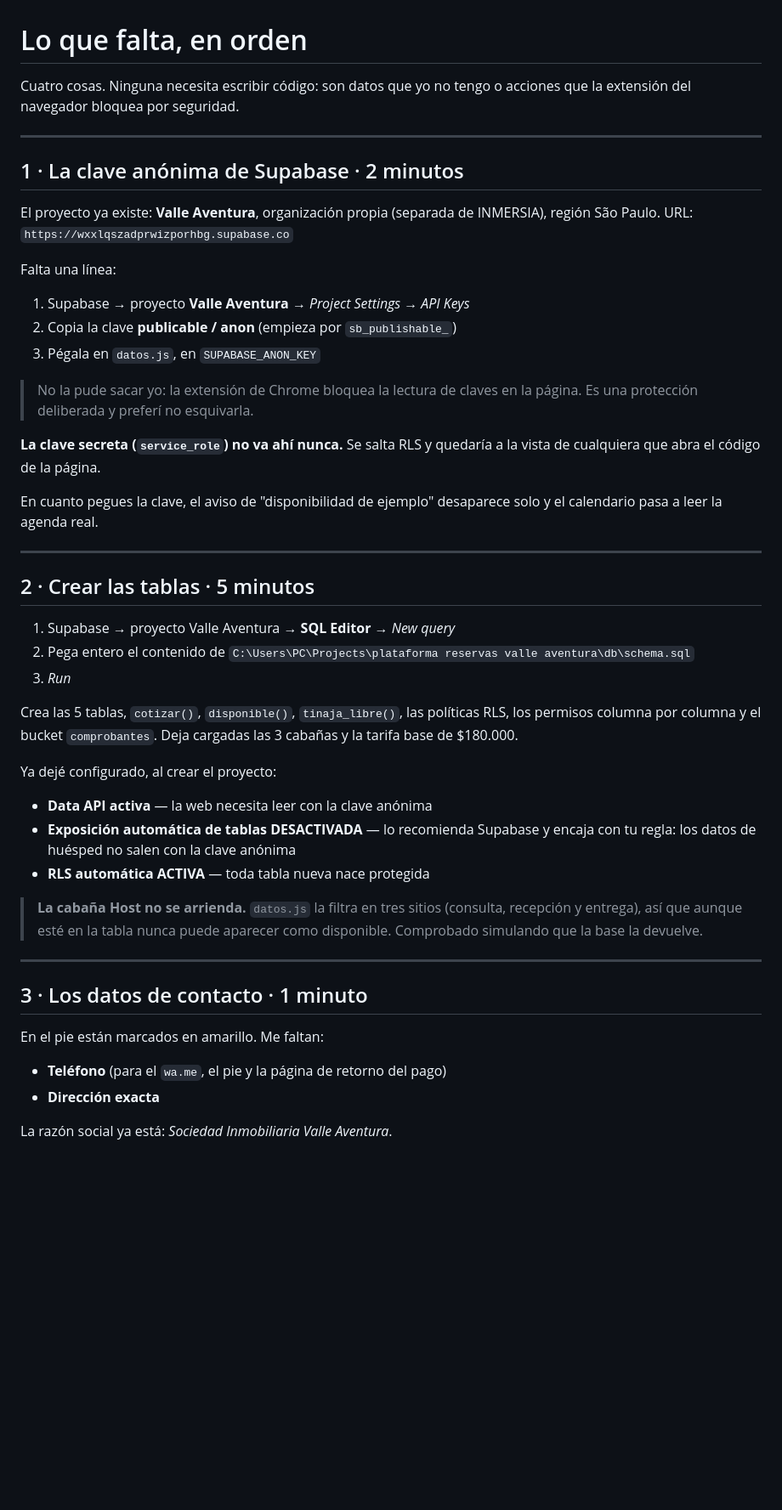
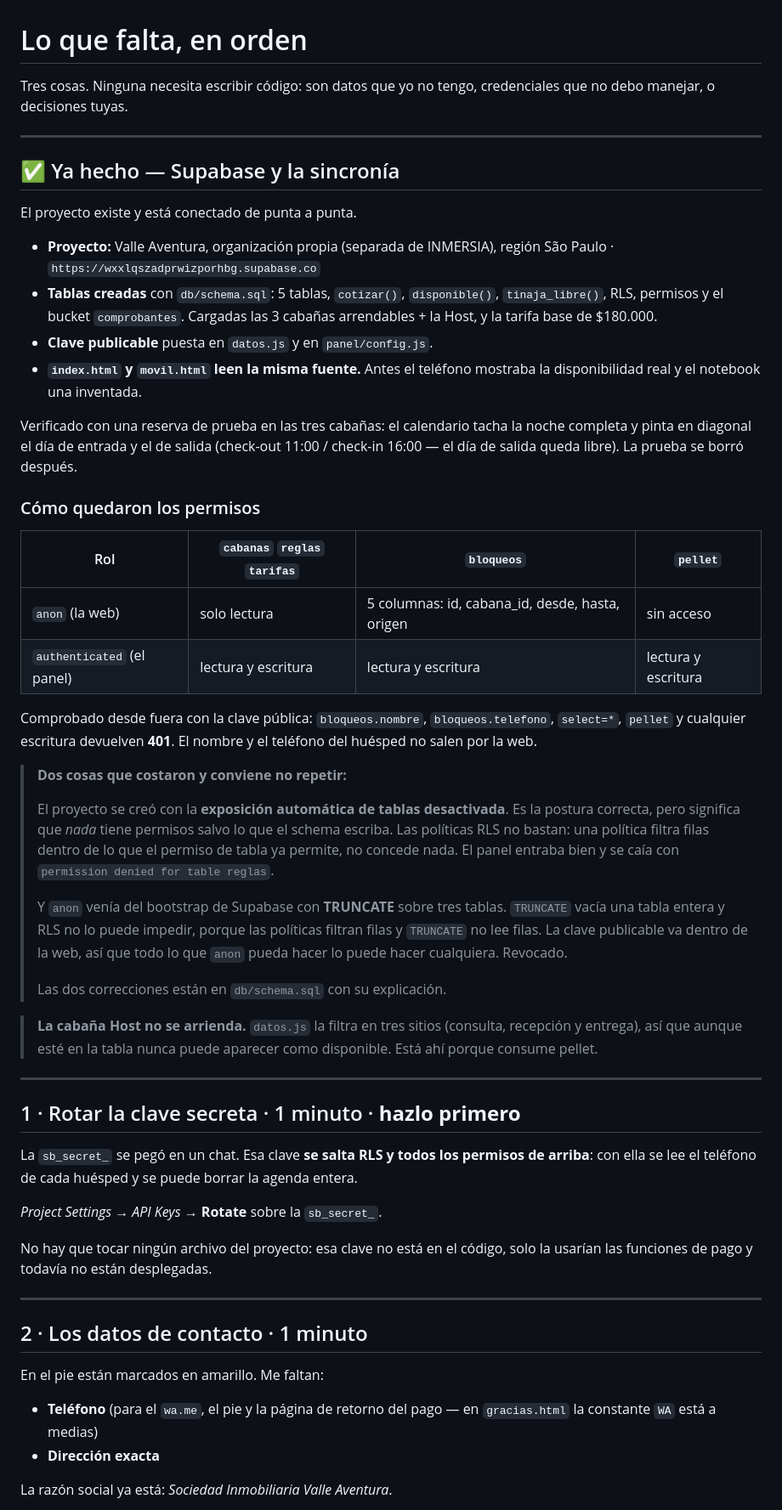
Before and after one commit to josevergara1999/valle-aventura-web, a Markdown page: PENDIENTE.md, the part around one of its changes. Shown at 85% size. Rendered like a GitHub page; blank space fills up the shorter version.

Commit message:
Actualiza PENDIENTE con el estado real de Supabase
Los dos primeros puntos (clave anonima y crear las tablas) ya estaban
hechos y seguian figurando como pendientes. Se documentan en su lugar
los permisos que quedaron, las dos correcciones que costaron encontrar
—los grants que faltaban para el rol del panel y el TRUNCATE heredado
que tenia el rol anonimo— y sube a primer lugar rotar la clave secreta.

Co-Authored-By: Claude Opus 5 (1M context) <noreply@anthropic.com>
Claude-Session: https://claude.ai/code/session_01LqN2kgkT636vhFJ5DMeCoQ

```diff
--- a/PENDIENTE.md
+++ b/PENDIENTE.md
@@ -1,62 +1,80 @@
 # Lo que falta, en orden
 
-Cuatro cosas. Ninguna necesita escribir código: son datos que yo no tengo o
-acciones que la extensión del navegador bloquea por seguridad.
+Tres cosas. Ninguna necesita escribir código: son datos que yo no tengo,
+credenciales que no debo manejar, o decisiones tuyas.
 
 ---
 
-## 1 · La clave anónima de Supabase  ·  2 minutos
+## ✅ Ya hecho — Supabase y la sincronía
 
-El proyecto ya existe: **Valle Aventura**, organización propia (separada de
-INMERSIA), región São Paulo.
-URL: `https://wxxlqszadprwizporhbg.supabase.co`
+El proyecto existe y está conectado de punta a punta.
 
-Falta una línea:
+- **Proyecto:** Valle Aventura, organización propia (separada de INMERSIA),
+  región São Paulo · `https://wxxlqszadprwizporhbg.supabase.co`
+- **Tablas creadas** con `db/schema.sql`: 5 tablas, `cotizar()`,
+  `disponible()`, `tinaja_libre()`, RLS, permisos y el bucket `comprobantes`.
+  Cargadas las 3 cabañas arrendables + la Host, y la tarifa base de $180.000.
+- **Clave publicable** puesta en `datos.js` y en `panel/config.js`.
+- **`index.html` y `movil.html` leen la misma fuente.** Antes el teléfono
+  mostraba la disponibilidad real y el notebook una inventada.
 
-1. Supabase → proyecto **Valle Aventura** → *Project Settings* → *API Keys*
-2. Copia la clave **publicable / anon** (empieza por `sb_publishable_`)
-3. Pégala en `datos.js`, en `SUPABASE_ANON_KEY`
+Verificado con una reserva de prueba en las tres cabañas: el calendario tacha
+la noche completa y pinta en diagonal el día de entrada y el de salida
+(check-out 11:00 / check-in 16:00 — el día de salida queda libre). La prueba
+se borró después.
 
-> No la pude sacar yo: la extensión de Chrome bloquea la lectura de claves en
-> la página. Es una protección deliberada y preferí no esquivarla.
+### Cómo quedaron los permisos
 
-**La clave secreta (`service_role`) no va ahí nunca.** Se salta RLS y quedaría
-a la vista de cualquiera que abra el código de la página.
+| Rol | `cabanas` `reglas` `tarifas` | `bloqueos` | `pellet` |
+|---|---|---|---|
+| `anon` (la web) | solo lectura | 5 columnas: id, cabana_id, desde, hasta, origen | sin acceso |
+| `authenticated` (el panel) | lectura y escritura | lectura y escritura | lectura y escritura |
 
-En cuanto pegues la clave, el aviso de "disponibilidad de ejemplo" desaparece
-solo y el calendario pasa a leer la agenda real.
+Comprobado desde fuera con la clave pública: `bloqueos.nombre`,
+`bloqueos.telefono`, `select=*`, `pellet` y cualquier escritura devuelven
+**401**. El nombre y el teléfono del huésped no salen por la web.
+
+> **Dos cosas que costaron y conviene no repetir:**
+>
+> El proyecto se creó con la **exposición automática de tablas desactivada**.
+> Es la postura correcta, pero significa que *nada* tiene permisos salvo lo
+> que el schema escriba. Las políticas RLS no bastan: una política filtra
+> filas dentro de lo que el permiso de tabla ya permite, no concede nada. El
+> panel entraba bien y se caía con `permission denied for table reglas`.
+>
+> Y `anon` venía del bootstrap de Supabase con **TRUNCATE** sobre tres tablas.
+> `TRUNCATE` vacía una tabla entera y RLS no lo puede impedir, porque las
+> políticas filtran filas y `TRUNCATE` no lee filas. La clave publicable va
+> dentro de la web, así que todo lo que `anon` pueda hacer lo puede hacer
+> cualquiera. Revocado.
+>
+> Las dos correcciones están en `db/schema.sql` con su explicación.
+
+> **La cabaña Host no se arrienda.** `datos.js` la filtra en tres sitios
+> (consulta, recepción y entrega), así que aunque esté en la tabla nunca puede
+> aparecer como disponible. Está ahí porque consume pellet.
 
 ---
 
-## 2 · Crear las tablas  ·  5 minutos
+## 1 · Rotar la clave secreta  ·  1 minuto  ·  **hazlo primero**
 
-1. Supabase → proyecto Valle Aventura → **SQL Editor** → *New query*
-2. Pega entero el contenido de
-   `C:\Users\PC\Projects\plataforma reservas valle aventura\db\schema.sql`
-3. *Run*
+La `sb_secret_` se pegó en un chat. Esa clave **se salta RLS y todos los
+permisos de arriba**: con ella se lee el teléfono de cada huésped y se puede
+borrar la agenda entera.
 
-Crea las 5 tablas, `cotizar()`, `disponible()`, `tinaja_libre()`, las políticas
-RLS, los permisos columna por columna y el bucket `comprobantes`. Deja cargadas
-las 3 cabañas y la tarifa base de $180.000.
+*Project Settings* → *API Keys* → **Rotate** sobre la `sb_secret_`.
 
-Ya dejé configurado, al crear el proyecto:
-
-- **Data API activa** — la web necesita leer con la clave anónima
-- **Exposición automática de tablas DESACTIVADA** — lo recomienda Supabase y
-  encaja con tu regla: los datos de huésped no salen con la clave anónima
-- **RLS automática ACTIVA** — toda tabla nueva nace protegida
-
-> **La cabaña Host no se arrienda.** `datos.js` la filtra en tres sitios
-> (consulta, recepción y entrega), así que aunque esté en la tabla nunca puede
-> aparecer como disponible. Comprobado simulando que la base la devuelve.
+No hay que tocar ningún archivo del proyecto: esa clave no está en el código,
+solo la usarían las funciones de pago y todavía no están desplegadas.
 
 ---
 
-## 3 · Los datos de contacto  ·  1 minuto
+## 2 · Los datos de contacto  ·  1 minuto
 
 En el pie están marcados en amarillo. Me faltan:
 
-- **Teléfono** (para el `wa.me`, el pie y la página de retorno del pago)
+- **Teléfono** (para el `wa.me`, el pie y la página de retorno del pago —
+  en `gracias.html` la constante `WA` está a medias)
 - **Dirección exacta**
 
 La razón social ya está: *Sociedad Inmobiliaria Valle Aventura*.
```
Also changed, not shown: other parts of PENDIENTE.md (+7 -2 lines).
